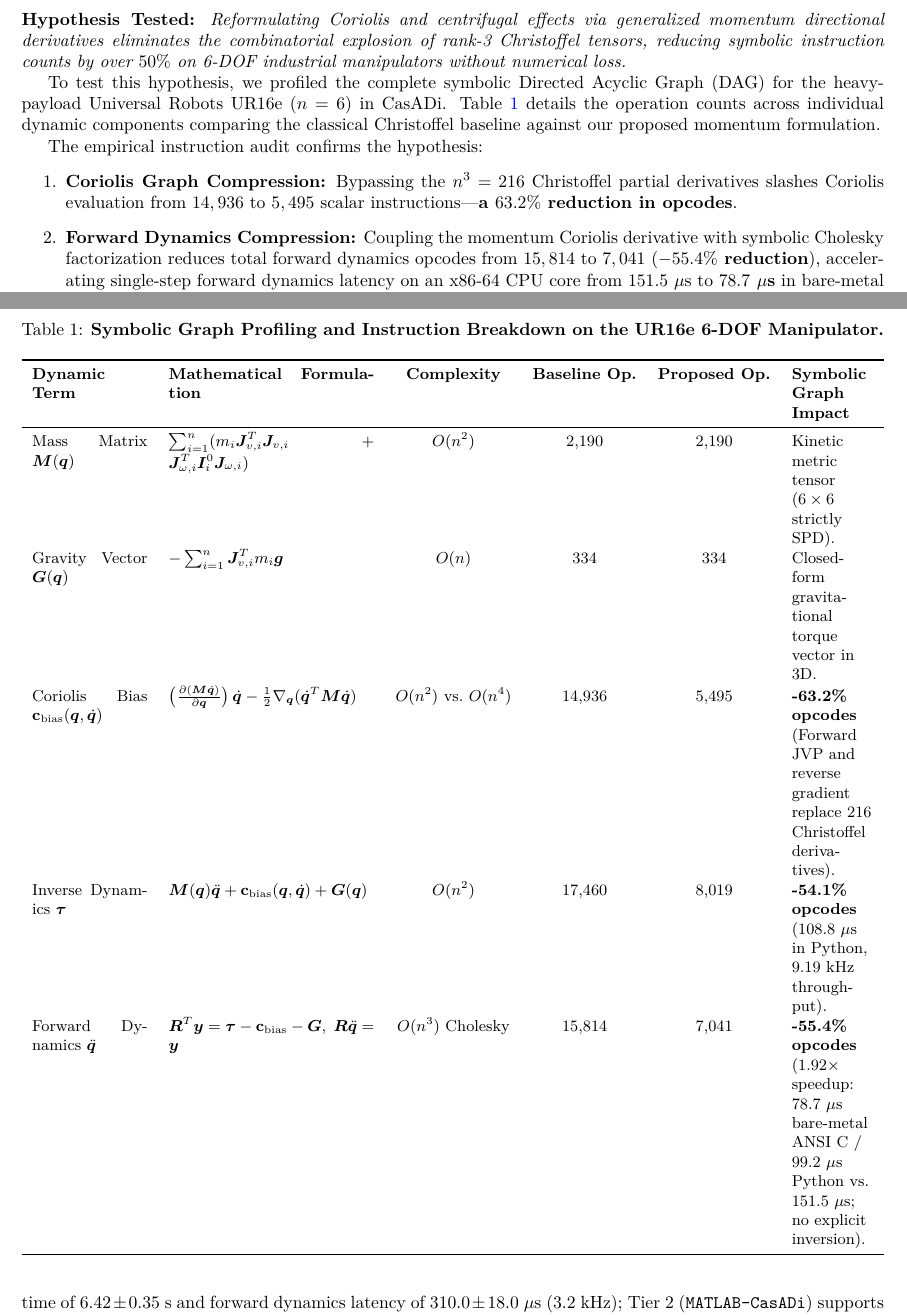
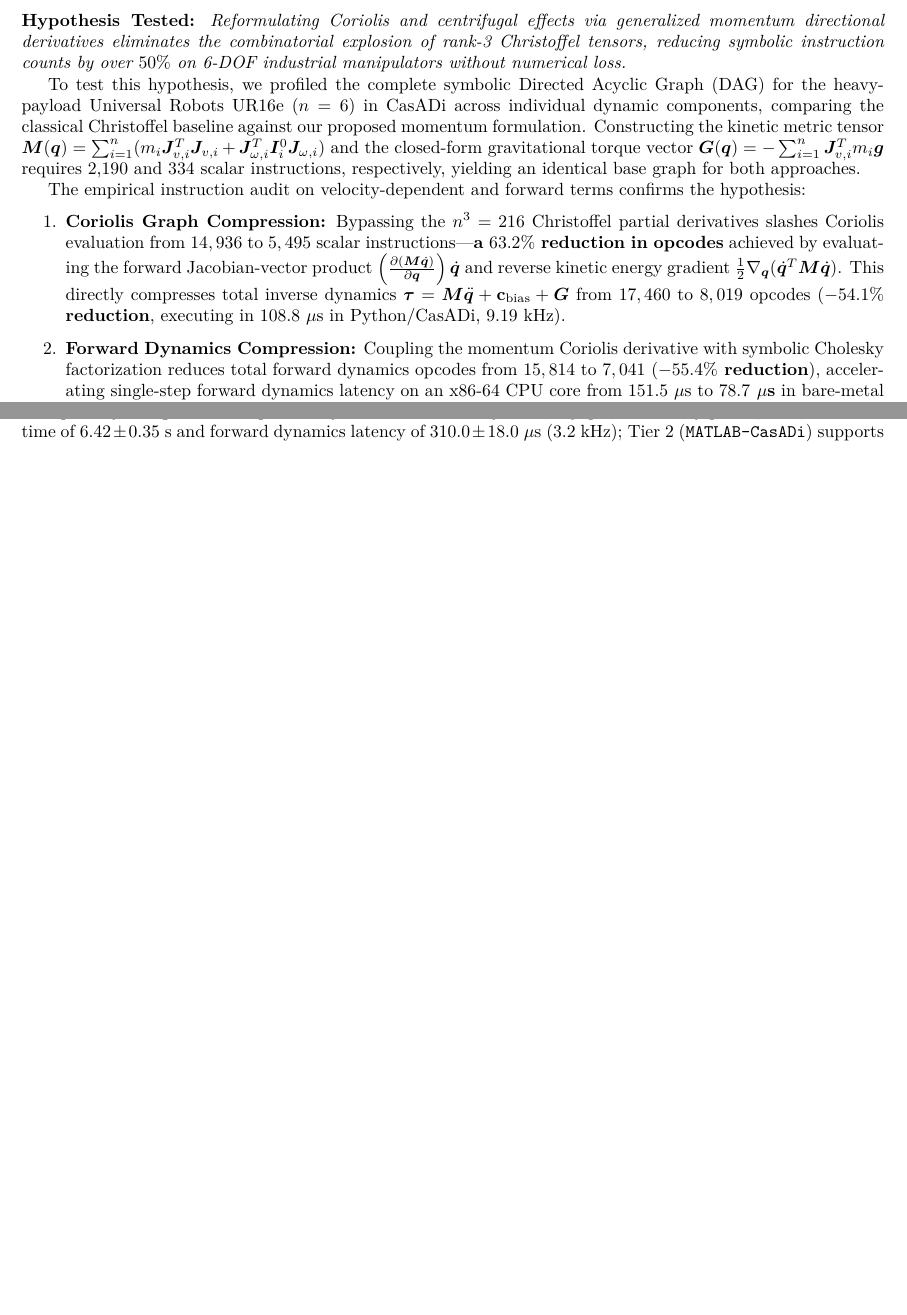
Before and after one commit to Ahmed-Askar-GB/URDF-to-Digital-Twin, a LaTeX paper (Full pipeline Manuscript revised/scientific_reports_manuscript.tex): two parts of pages 10 and 11 of 25 before the commit and two parts of pages 10 and 11 of 24 after it, joined at a grey line, cut so that both start at the same text, the shorter picture padded with empty space. Compiled offline with pdfLaTeX.

Commit message:
docs(manuscript): remove Table 1 (opcodes breakdown), synthesize into text, and renumber remaining tables 1-6

```diff
--- a/Full pipeline Manuscript revised/scientific_reports_manuscript.tex
+++ b/Full pipeline Manuscript revised/scientific_reports_manuscript.tex
@@ -374,29 +374,11 @@ The results are organized around five testable hypotheses, each addressing a dis
 
 \noindent\textbf{Hypothesis Tested:} \textit{Reformulating Coriolis and centrifugal effects via generalized momentum directional derivatives eliminates the combinatorial explosion of rank-3 Christoffel tensors, reducing symbolic instruction counts by over $50\%$ on 6-DOF industrial manipulators without numerical loss.}
 
-To test this hypothesis, we profiled the complete symbolic Directed Acyclic Graph (DAG) for the heavy-payload Universal Robots UR16e ($n=6$) in CasADi. Table~\ref{tab:table1_opcodes} details the operation counts across individual dynamic components comparing the classical Christoffel baseline against our proposed momentum formulation.
+To test this hypothesis, we profiled the complete symbolic Directed Acyclic Graph (DAG) for the heavy-payload Universal Robots UR16e ($n=6$) in CasADi across individual dynamic components, comparing the classical Christoffel baseline against our proposed momentum formulation. Constructing the kinetic metric tensor $\bm{M}(\bm{q}) = \sum_{i=1}^n (m_i \bm{J}_{v,i}^T \bm{J}_{v,i} + \bm{J}_{\omega,i}^T \bm{I}_i^0 \bm{J}_{\omega,i})$ and the closed-form gravitational torque vector $\bm{G}(\bm{q}) = -\sum_{i=1}^n \bm{J}_{v,i}^T m_i \bm{g}$ requires 2,190 and 334 scalar instructions, respectively, yielding an identical base graph for both approaches.
 
-\begin{table*}[!t]
-	\caption{\textbf{Symbolic Graph Profiling and Instruction Breakdown on the UR16e 6-DOF Manipulator.}}
-	\label{tab:table1_opcodes}
-	\centering
-	\small
-	\begin{tabularx}{\textwidth}{p{2.3cm}p{4.1cm}ccc>{\raggedright\arraybackslash}X}
-		\toprule
-		\textbf{Dynamic Term} & \textbf{Mathematical Formulation} & \textbf{Complexity} & \textbf{Baseline Op.} & \textbf{Proposed Op.} & \textbf{Symbolic Graph Impact} \\
-		\midrule
-		Mass Matrix $\bm{M}(\bm{q})$ & $\sum_{i=1}^n (m_i \bm{J}_{v,i}^T \bm{J}_{v,i} + \bm{J}_{\omega,i}^T \bm{I}_i^0 \bm{J}_{\omega,i})$ & $O(n^2)$ & 2,190 & 2,190 & Kinetic metric tensor ($6 \times 6$ strictly SPD). \\
-		Gravity Vector $\bm{G}(\bm{q})$ & $-\sum_{i=1}^n \bm{J}_{v,i}^T m_i \bm{g}$ & $O(n)$ & 334 & 334 & Closed-form gravitational torque vector in 3D. \\
-		Coriolis Bias $\mathbf{c}_{\text{bias}}(\bm{q},\dot{\bm{q}})$ & $\left(\frac{\partial (\bm{M}\dot{\bm{q}})}{\partial \bm{q}}\right)\dot{\bm{q}} - \frac{1}{2}\nabla_{\bm{q}}(\dot{\bm{q}}^T\bm{M}\dot{\bm{q}})$ & $O(n^2)$ vs.\ $O(n^4)$ & 14,936 & 5,495 & \textbf{-63.2\% opcodes} (Forward JVP and reverse gradient replace 216 Christoffel derivatives). \\
-		Inverse Dynamics $\bm{\tau}$ & $\bm{M}(\bm{q})\ddot{\bm{q}} + \mathbf{c}_{\text{bias}}(\bm{q},\dot{\bm{q}}) + \bm{G}(\bm{q})$ & $O(n^2)$ & 17,460 & 8,019 & \textbf{-54.1\% opcodes} ($108.8~\mu$s in Python, $9.19$~kHz throughput). \\
-		Forward Dynamics $\ddot{\bm{q}}$ & $\bm{R}^T \bm{y} = \bm{\tau} - \mathbf{c}_{\text{bias}} - \bm{G}, \; \bm{R}\ddot{\bm{q}} = \bm{y}$ & $O(n^3)$ Cholesky & 15,814 & 7,041 & \textbf{-55.4\% opcodes} ($1.92\times$ speedup: $78.7~\mu$s bare-metal ANSI C / $99.2~\mu$s Python vs.\ $151.5~\mu$s; no explicit inversion). \\
-		\bottomrule
-	\end{tabularx}
-\end{table*}
-
-The empirical instruction audit confirms the hypothesis:
+The empirical instruction audit on velocity-dependent and forward terms confirms the hypothesis:
 \begin{enumerate}
-	\item \textbf{Coriolis Graph Compression:} Bypassing the $n^3 = 216$ Christoffel partial derivatives slashes Coriolis evaluation from $14,936$ to $5,495$ scalar instructions---\textbf{a $63.2\%$ reduction in opcodes}.
+	\item \textbf{Coriolis Graph Compression:} Bypassing the $n^3 = 216$ Christoffel partial derivatives slashes Coriolis evaluation from $14,936$ to $5,495$ scalar instructions---\textbf{a $63.2\%$ reduction in opcodes} achieved by evaluating the forward Jacobian-vector product $\left(\frac{\partial (\bm{M}\dot{\bm{q}})}{\partial \bm{q}}\right)\dot{\bm{q}}$ and reverse kinetic energy gradient $\frac{1}{2}\nabla_{\bm{q}}(\dot{\bm{q}}^T\bm{M}\dot{\bm{q}})$. This directly compresses total inverse dynamics $\bm{\tau} = \bm{M}\ddot{\bm{q}} + \mathbf{c}_{\text{bias}} + \bm{G}$ from $17,460$ to $8,019$ opcodes (\textbf{$-54.1\%$ reduction}, executing in $108.8~\mu$s in Python/CasADi, $9.19$~kHz).
 	\item \textbf{Forward Dynamics Compression:} Coupling the momentum Coriolis derivative with symbolic Cholesky factorization reduces total forward dynamics opcodes from $15,814$ to $7,041$ (\textbf{$-55.4\%$ reduction}), accelerating single-step forward dynamics latency on an x86-64 CPU core from $151.5~\mu$s to \textbf{$78.7~\mu$s} in bare-metal compiled ANSI C ($99.2~\mu$s in Python/CasADi, representing a $1.92\times$ acceleration over explicit matrix inversion). Notably, inverse dynamics latency ($108.8~\mu$s) is slightly higher than forward dynamics latency ($99.2~\mu$s in Python, $78.7~\mu$s bare-metal C). This occurs because symbolic Cholesky forward dynamics resolves $\bm{R}^T \bm{y} = \bm{\tau} - \mathbf{c}_{\text{bias}} - \bm{G}$ directly through triangular back-substitution where CSE aggressively shares common kinematic projections between $\bm{M}(\bm{q})$ and $\mathbf{c}_{\text{bias}}$, whereas inverse dynamics evaluates the complete dense matrix-vector product $\bm{M}\ddot{\bm{q}}$ alongside the bias terms without triangular factoring shortcuts.
 	\item \textbf{Exact Machine Precision:} Across 10,000 random state evaluations, the absolute torque discrepancy between Eq.~\eqref{eq:cbias_exact} and Eq.~\eqref{eq:christoffel_classical} remained bounded by $4.16 \times 10^{-17}$~N$\cdot$m, confirming algebraic equivalence without numerical drift.
 \end{enumerate}
```
Also changed, not shown: Full pipeline Manuscript revised/figures/fig6_scalability_and_complexity.pdf, Full pipeline Manuscript revised/figures/fig7_nmpc_benchmark.pdf, Full pipeline Manuscript revised/figures/fig8_opt_and_mismatch.pdf, Full pipeline Manuscript revised/scientific_reports_manuscript.pdf, Full pipeline Manuscript revised/scientific_reports_manuscript.tex (30 more changed lines).
